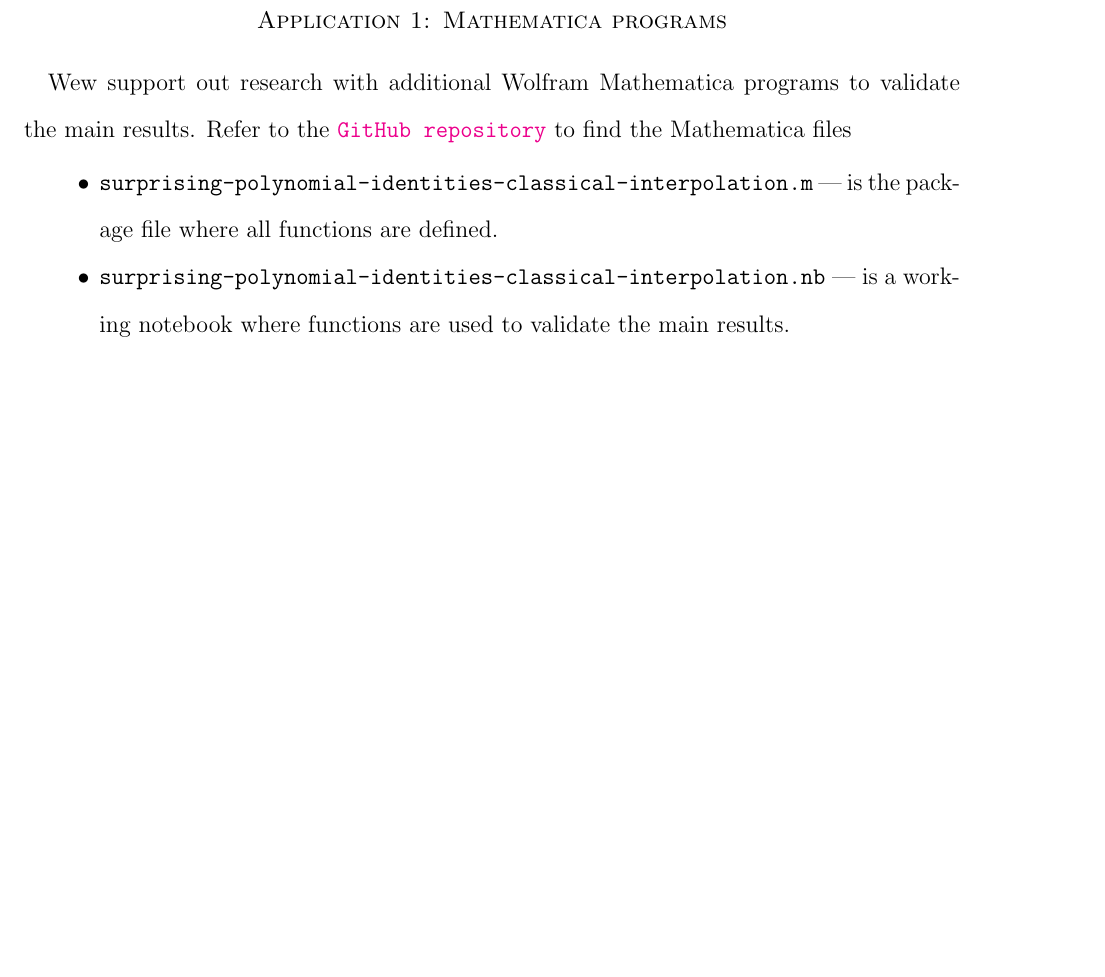
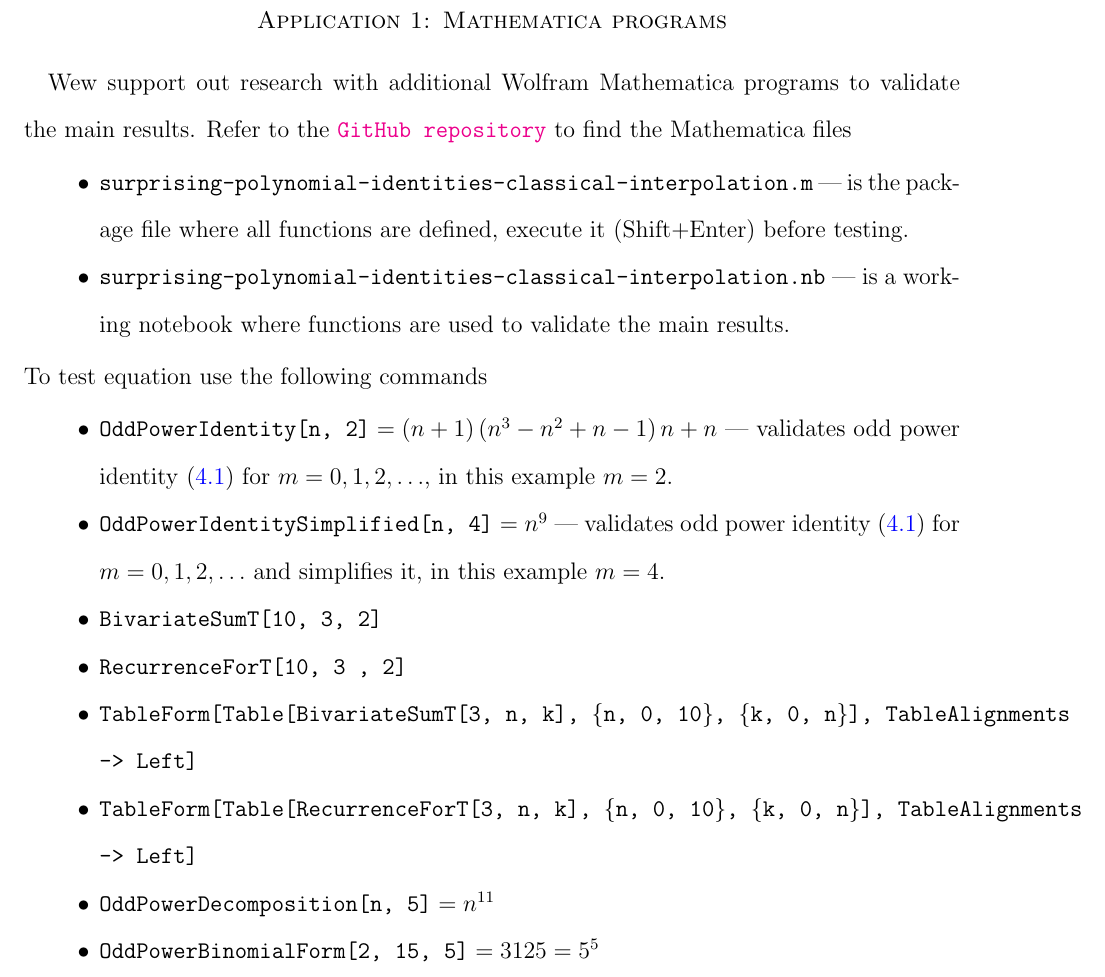
Before and after one commit to kolosovpetro/unexpected-polynomial-identities-classical-interpolation, a LaTeX paper (src/surprising-polynomial-identities-classical-interpolation.tex, which reads src/sections/application_1_mathematica_programs.tex): part of page 18 of 18, cut so that both start at the same text, the shorter picture padded with empty space. Compiled offline with pdfLaTeX.

Commit message:
mathematica documentation

```diff
--- a/src/sections/application_1_mathematica_programs.tex
+++ b/src/sections/application_1_mathematica_programs.tex
@@ -5,7 +5,22 @@ Refer to the
 {\texttt{GitHub repository}} to find the Mathematica files
 \begin{itemize}
     \item \texttt{surprising-polynomial-identities-classical-interpolation.m} --- is the package file
-    where all functions are defined.
+    where all functions are defined, execute it (Shift+Enter) before testing.
     \item \texttt{surprising-polynomial-identities-classical-interpolation.nb} --- is a working notebook
     where functions are used to validate the main results.
 \end{itemize}
+To test equation use the following commands
+\begin{itemize}
+    \item $\texttt{OddPowerIdentity[n, 2]} = (n+1) \left(n^3-n^2+n-1\right) n+n$ --- validates odd power
+    identity~\eqref{theorem:odd-power-identity} for $m=0,1,2,\ldots$, in this example $m=2$.
+    \item $\texttt{OddPowerIdentitySimplified[n, 4]} = n^9$ --- validates odd power
+    identity~\eqref{theorem:odd-power-identity} for $m=0,1,2,\ldots$ and simplifies it, in this example $m=4$.
+    \item $\texttt{BivariateSumT[10, 3, 2]}$
+    \item $\texttt{RecurrenceForT[10, 3 , 2]}$
+    \item \texttt{TableForm[Table[BivariateSumT[3, n, k], \{n, 0, 10\}, \{k, 0, n\}],
+        TableAlignments -> Left]}
+    \item \texttt{TableForm[Table[RecurrenceForT[3, n, k], \{n, 0, 10\}, \{k, 0, n\}],
+        TableAlignments -> Left]}
+    \item $\texttt{OddPowerDecomposition[n, 5]} = n^{11}$
+    \item $\texttt{OddPowerBinomialForm[2, 15, 5]} = 3125 = 5^5$
+\end{itemize}
```
Also changed, not shown: out/surprising-polynomial-identities-classical-interpolation.pdf, 2 other files.
